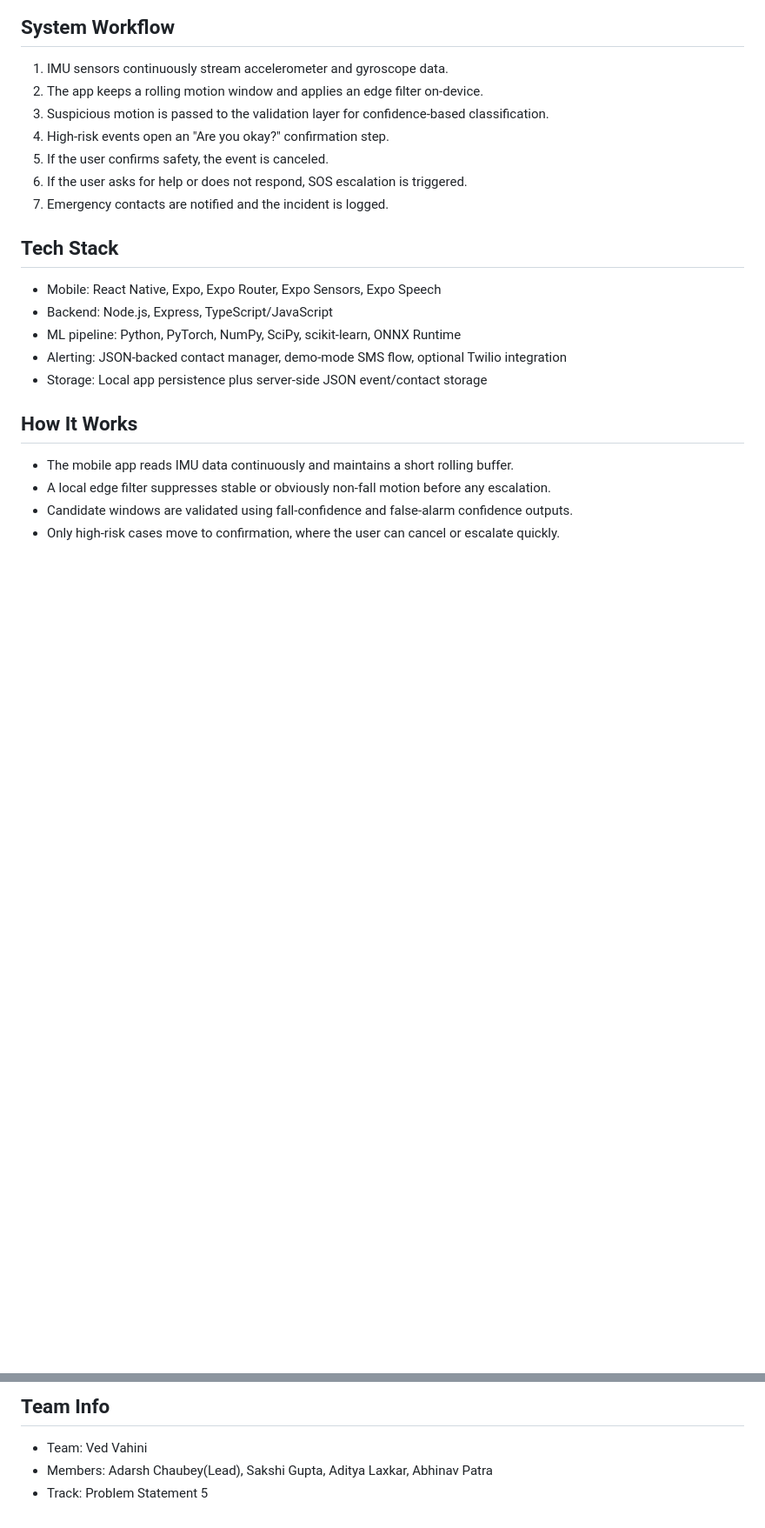
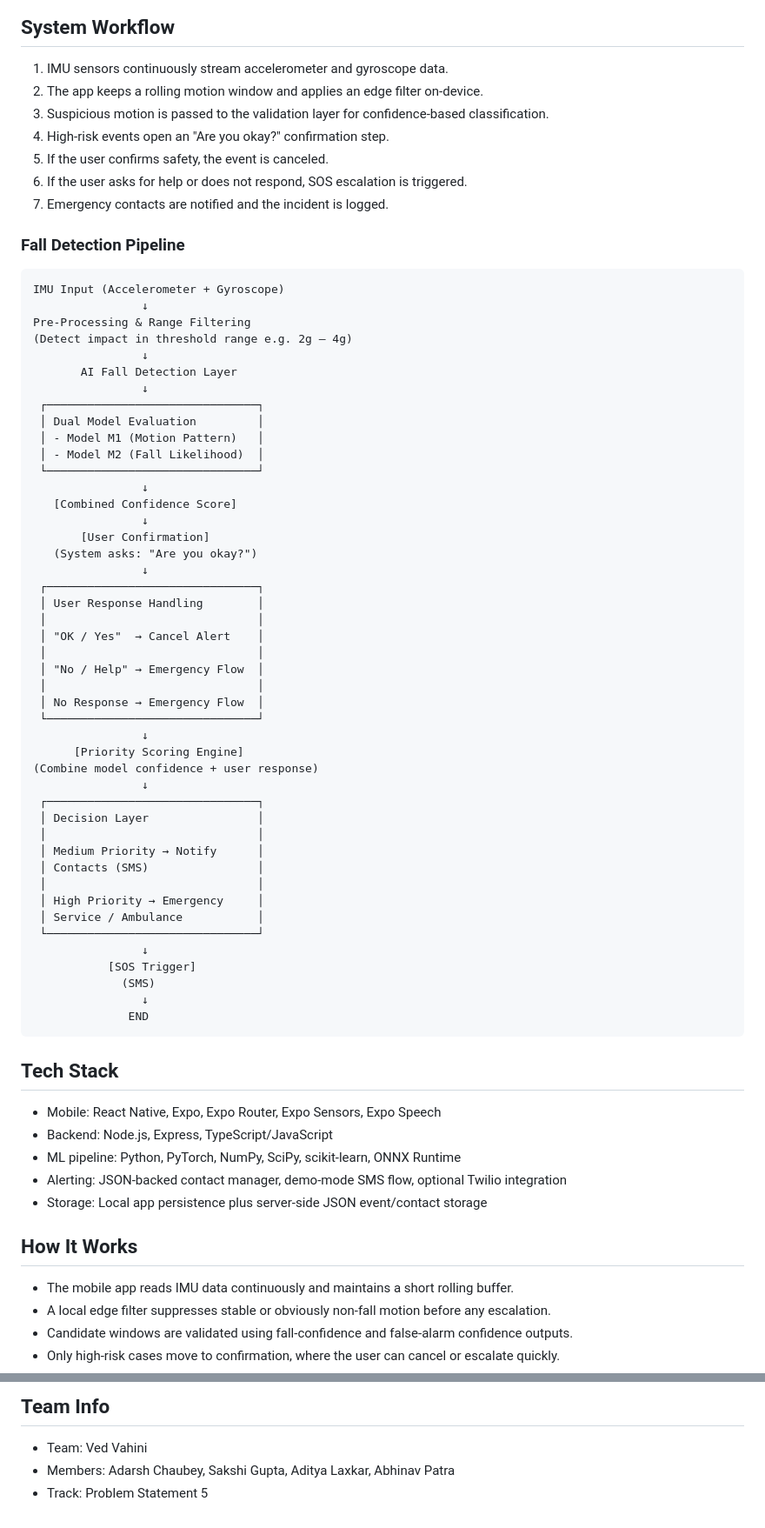
Before and after one commit to Adarsh-Chaubey03/PathSense-AI, a Markdown page: README.md, 2 parts joined by grey strips. Shown at 87% size. Drawn GitHub-style; blank space fills up the shorter version.

Commit message:
Add fall detection pipeline diagram

````diff
--- a/README.md
+++ b/README.md
@@ -42,6 +42,56 @@ The core sensing loop does not depend on public internet APIs. Optional alert de
 5. If the user confirms safety, the event is canceled.
 6. If the user asks for help or does not respond, SOS escalation is triggered.
 7. Emergency contacts are notified and the incident is logged.
+
+### Fall Detection Pipeline
+
+```
+IMU Input (Accelerometer + Gyroscope)
+                ↓
+Pre-Processing & Range Filtering
+(Detect impact in threshold range e.g. 2g – 4g)
+                ↓
+       AI Fall Detection Layer
+                ↓
+ ┌───────────────────────────────┐
+ │ Dual Model Evaluation         │
+ │ - Model M1 (Motion Pattern)   │
+ │ - Model M2 (Fall Likelihood)  │
+ └───────────────────────────────┘
+                ↓
+   [Combined Confidence Score]
+                ↓
+       [User Confirmation]
+   (System asks: "Are you okay?")
+                ↓
+ ┌───────────────────────────────┐
+ │ User Response Handling        │
+ │                               │
+ │ "OK / Yes"  → Cancel Alert    │
+ │                               │
+ │ "No / Help" → Emergency Flow  │
+ │                               │
+ │ No Response → Emergency Flow  │
+ └───────────────────────────────┘
+                ↓
+      [Priority Scoring Engine]
+(Combine model confidence + user response)
+                ↓
+ ┌───────────────────────────────┐
+ │ Decision Layer                │
+ │                               │
+ │ Medium Priority → Notify      │
+ │ Contacts (SMS)                │
+ │                               │
+ │ High Priority → Emergency     │
+ │ Service / Ambulance           │
+ └───────────────────────────────┘
+                ↓
+           [SOS Trigger]
+             (SMS)
+                ↓
+              END
+```
 
 ## Tech Stack
 
@@ -112,5 +162,5 @@ pip install -r requirements-gpu.txt
 ## Team Info
 
 - Team: Ved Vahini
-- Members: Adarsh Chaubey(Lead), Sakshi Gupta, Aditya Laxkar, Abhinav Patra
+- Members: Adarsh Chaubey, Sakshi Gupta, Aditya Laxkar, Abhinav Patra
 - Track: Problem Statement 5
````
Also changed, not shown: test.md (+6 -7 lines).
